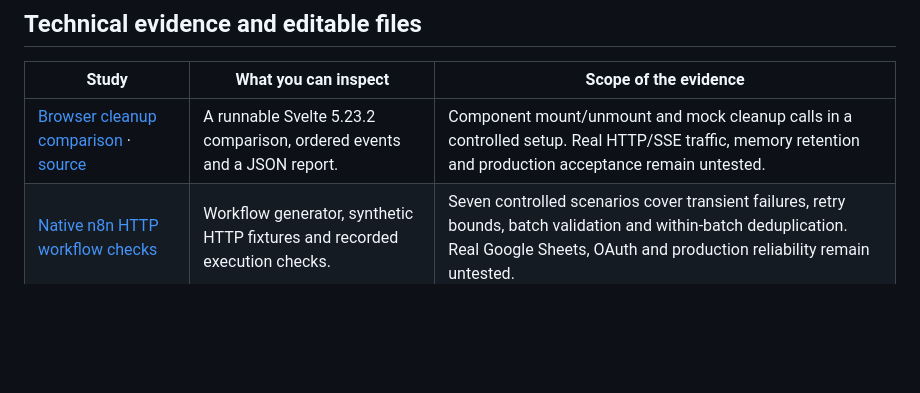
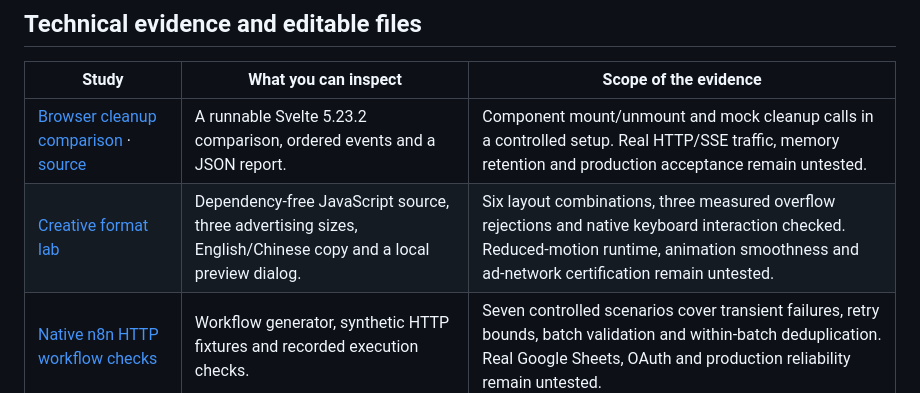
Before and after one commit to hxsworrk-lab/ui-motion-study, a Markdown page: README.md, the part around the change. Rendered like a GitHub page; blank space fills up the shorter version.

Commit message:
Link creative format lab from technical evidence index

```diff
--- a/README.md
+++ b/README.md
@@ -11,6 +11,7 @@ Inspect the output, the source and the checks behind it. These are self-initiate
 | Study | What you can inspect | Scope of the evidence |
 | --- | --- | --- |
 | [Browser cleanup comparison](https://hxsworrk-lab.github.io/browser-cleanup-check/) · [source](https://github.com/hxsworrk-lab/browser-cleanup-check) | A runnable Svelte 5.23.2 comparison, ordered events and a JSON report. | Component mount/unmount and mock cleanup calls in a controlled setup. Real HTTP/SSE traffic, memory retention and production acceptance remain untested. |
+| [Creative format lab](creative-format-lab/) | Dependency-free JavaScript source, three advertising sizes, English/Chinese copy and a local preview dialog. | Six layout combinations, three measured overflow rejections and native keyboard interaction checked. Reduced-motion runtime, animation smoothness and ad-network certification remain untested. |
 | [Native n8n HTTP workflow checks](n8n-http-validation/) | Workflow generator, synthetic HTTP fixtures and recorded execution checks. | Seven controlled scenarios cover transient failures, retry bounds, batch validation and within-batch deduplication. Real Google Sheets, OAuth and production reliability remain untested. |
 | [Editable supplier decision deck](supplier-decision/) | Three slides, editable text and a native PowerPoint table, plus rendered previews. | The fictional cost comparison and its decision threshold were checked. Desktop PowerPoint and arbitrary conversions remain untested. |
 | [Architectural openings](architectural-openings/) | Named Blender geometry, a GLB export, dimensions and fresh-import checks. | Fourteen checks examine the actual opening geometry. This is a conceptual layout; it carries no building-code, structural or construction approval. |
```
